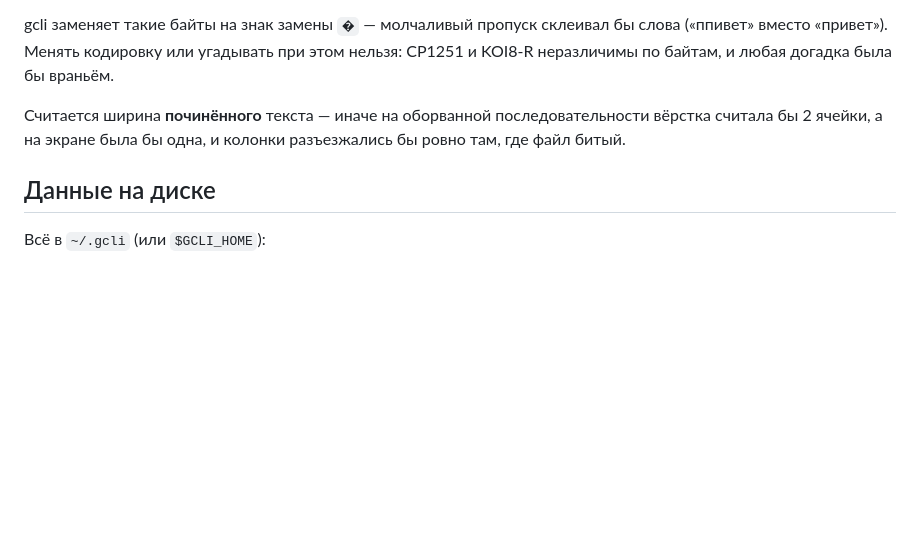
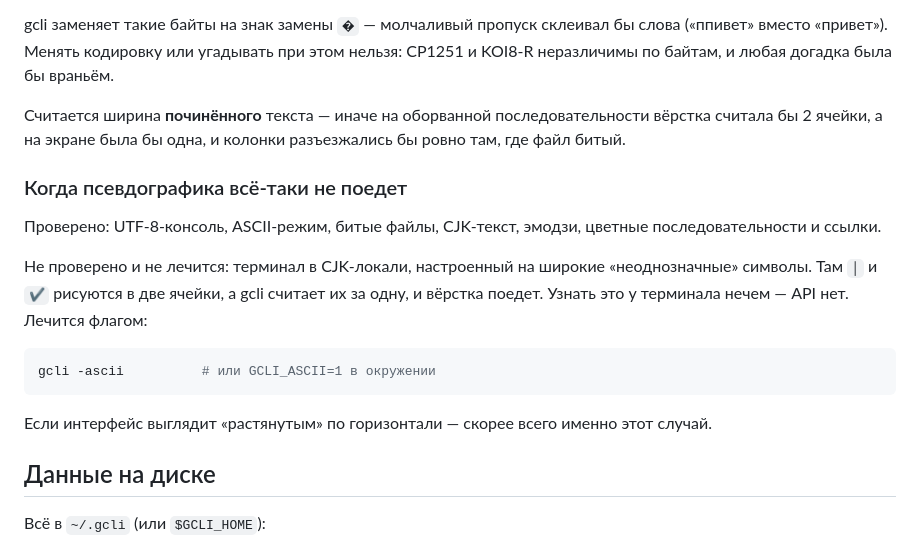
Before and after one commit to saaae1337/gCLI, a Markdown page: README.md, the part around the change. Rendered like a GitHub page; blank space fills up the shorter version.

Commit message:
docs: честно о том, где псевдографика всё-таки поедет
Дописано в раздел про терминал. Случай не лечится: терминал в
CJK-локали, настроенный на широкие «неоднозначные» символы, рисует │
и ✔ в две ячейки, а ширина считается по узкой. Узнать настройку у
терминала нечем — API нет, — и молчать об этом хуже, чем сказать и
дать готовый выход через -ascii.

Список того, что проверено, добавлен рядом: UTF-8-консоль, ASCII,
битые файлы, CJK-текст, эмодзи, цвет и ссылки.

````diff
--- a/README.md
+++ b/README.md
@@ -843,6 +843,23 @@ gcli заменяет такие байты на знак замены `�` —
 последовательности вёрстка считала бы 2 ячейки, а на экране была бы
 одна, и колонки разъезжались бы ровно там, где файл битый.
 
+### Когда псевдографика всё-таки не поедет
+
+Проверено: UTF-8-консоль, ASCII-режим, битые файлы, CJK-текст, эмодзи,
+цветные последовательности и ссылки.
+
+Не проверено и не лечится: терминал в CJK-локали, настроенный на
+широкие «неоднозначные» символы. Там `│` и `✔` рисуются в две ячейки,
+а gcli считает их за одну, и вёрстка поедет. Узнать это у терминала
+нечем — API нет. Лечится флагом:
+
+```bash
+gcli -ascii          # или GCLI_ASCII=1 в окружении
+```
+
+Если интерфейс выглядит «растянутым» по горизонтали — скорее всего
+именно этот случай.
+
 ## Данные на диске
 
 Всё в `~/.gcli` (или `$GCLI_HOME`):
````
